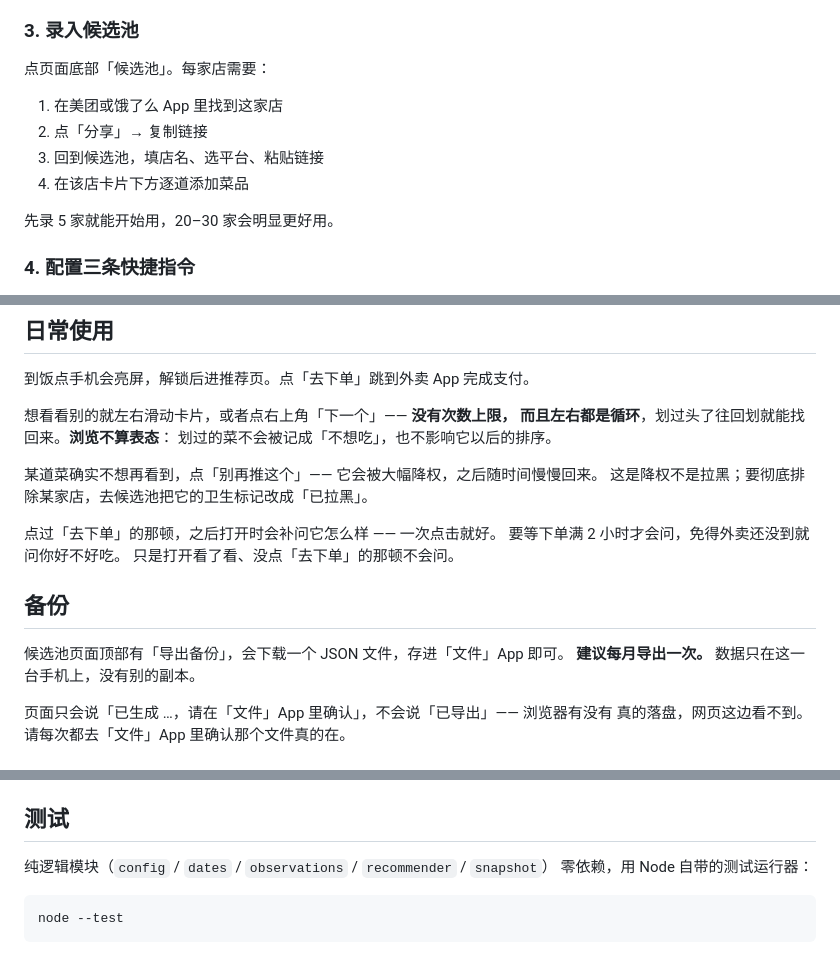
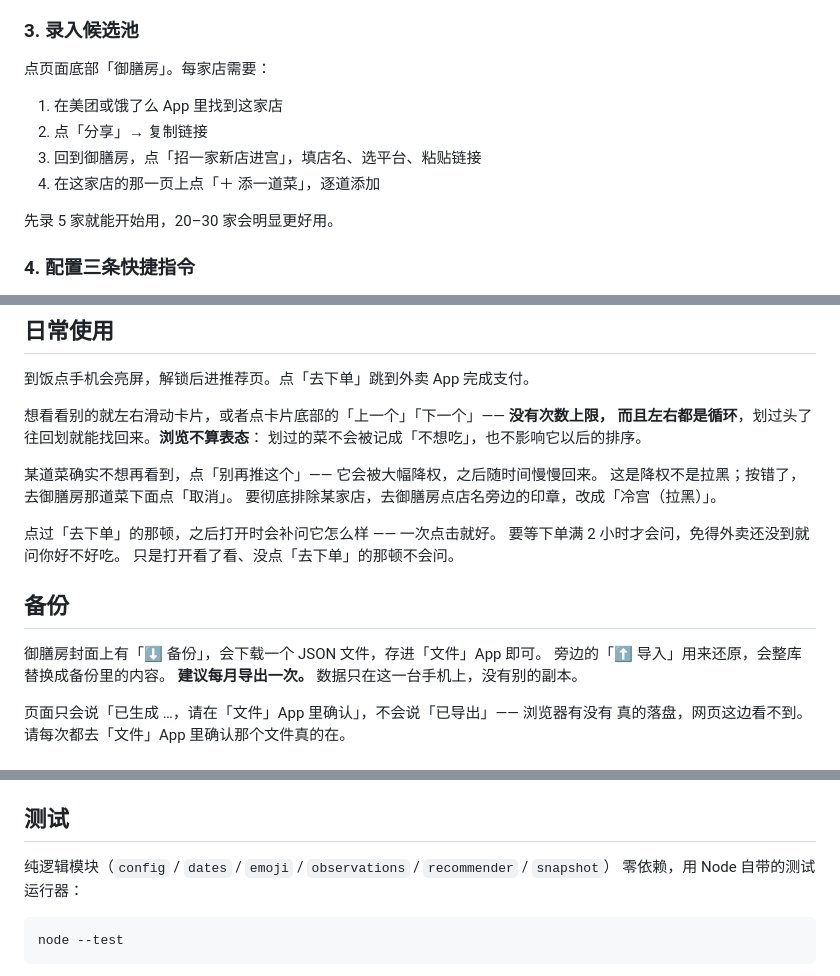
Before and after one commit to xiaoyu-studio/meal, a Markdown page: README.md, 3 parts joined by grey strips. Drawn GitHub-style.

Commit message:
docs: README 改掉过时的界面说法
- 候选池 → 御膳房，录店入口「招一家新店进宫」、加菜入口「＋ 添一道菜」
- 「下一个」在卡片底部，旁边还有「上一个」
- 取消静音、拉黑（冷宫印章）去哪里点
- 备份入口改成封面上的「⬇ 备份」，补上「⬆ 导入」
- 纯逻辑模块名单补上 emoji

Co-Authored-By: Claude Opus 5.5 <noreply@anthropic.com>

````diff
--- a/README.md
+++ b/README.md
@@ -41,12 +41,12 @@
 
 ### 3. 录入候选池
 
-点页面底部「候选池」。每家店需要：
+点页面底部「御膳房」。每家店需要：
 
 1. 在美团或饿了么 App 里找到这家店
 2. 点「分享」→ 复制链接
-3. 回到候选池，填店名、选平台、粘贴链接
-4. 在该店卡片下方逐道添加菜品
+3. 回到御膳房，点「招一家新店进宫」，填店名、选平台、粘贴链接
+4. 在这家店的那一页上点「＋ 添一道菜」，逐道添加
 
 先录 5 家就能开始用，20–30 家会明显更好用。
 
@@ -97,12 +97,13 @@ manifest 里的 `start_url`。所以 `?slot=lunch` 这类参数写了也没用
 
 到饭点手机会亮屏，解锁后进推荐页。点「去下单」跳到外卖 App 完成支付。
 
-想看看别的就左右滑动卡片，或者点右上角「下一个」—— **没有次数上限，
+想看看别的就左右滑动卡片，或者点卡片底部的「上一个」「下一个」—— **没有次数上限，
 而且左右都是循环**，划过头了往回划就能找回来。**浏览不算表态**：
 划过的菜不会被记成「不想吃」，也不影响它以后的排序。
 
 某道菜确实不想再看到，点「别再推这个」—— 它会被大幅降权，之后随时间慢慢回来。
-这是降权不是拉黑；要彻底排除某家店，去候选池把它的卫生标记改成「已拉黑」。
+这是降权不是拉黑；按错了，去御膳房那道菜下面点「取消」。
+要彻底排除某家店，去御膳房点店名旁边的印章，改成「冷宫（拉黑）」。
 
 点过「去下单」的那顿，之后打开时会补问它怎么样 —— 一次点击就好。
 要等下单满 2 小时才会问，免得外卖还没到就问你好不好吃。
@@ -110,7 +111,8 @@ manifest 里的 `start_url`。所以 `?slot=lunch` 这类参数写了也没用
 
 ## 备份
 
-候选池页面顶部有「导出备份」，会下载一个 JSON 文件，存进「文件」App 即可。
+御膳房封面上有「⬇ 备份」，会下载一个 JSON 文件，存进「文件」App 即可。
+旁边的「⬆ 导入」用来还原，会整库替换成备份里的内容。
 **建议每月导出一次。** 数据只在这一台手机上，没有别的副本。
 
 页面只会说「已生成 …，请在「文件」App 里确认」，不会说「已导出」—— 浏览器有没有
@@ -142,7 +144,7 @@ python -m http.server 8000
 
 ## 测试
 
-纯逻辑模块（`config` / `dates` / `observations` / `recommender` / `snapshot`）
+纯逻辑模块（`config` / `dates` / `emoji` / `observations` / `recommender` / `snapshot`）
 零依赖，用 Node 自带的测试运行器：
 
 ```bash
````
